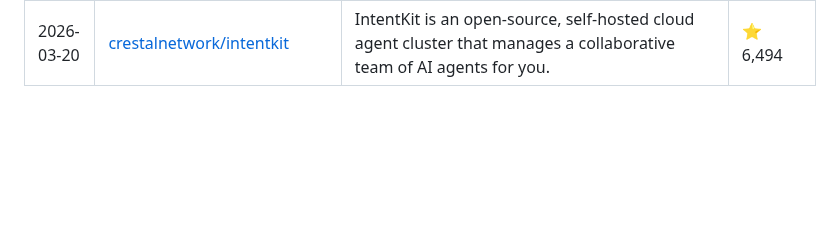
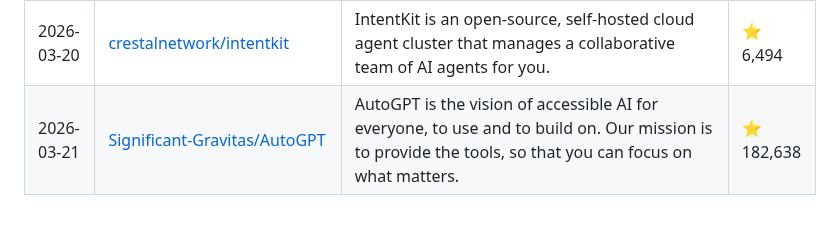
Before and after one commit to siddharthsbhadauria/awesome-ai-discoveries, a Markdown page: README.md, the part around the change. Drawn GitHub-style; blank space fills up the shorter version.

Commit message:
docs: add latest trending repo

```diff
--- a/README.md
+++ b/README.md
@@ -146,3 +146,4 @@ The most popular discovery lately: **[Significant-Gravitas/AutoGPT](https://gith
 | 2026-03-20 | [onyx-dot-app/onyx](https://github.com/onyx-dot-app/onyx) | Open Source AI Platform - AI Chat with advanced features that works with every LLM | ⭐ 17,952 |
 | 2026-03-20 | [openai/openai-agents-python](https://github.com/openai/openai-agents-python) | A lightweight, powerful framework for multi-agent workflows | ⭐ 20,147 |
 | 2026-03-20 | [crestalnetwork/intentkit](https://github.com/crestalnetwork/intentkit) | IntentKit is an open-source, self-hosted cloud agent cluster that manages a collaborative team of AI agents for you. | ⭐ 6,494 |
+| 2026-03-21 | [Significant-Gravitas/AutoGPT](https://github.com/Significant-Gravitas/AutoGPT) | AutoGPT is the vision of accessible AI for everyone, to use and to build on. Our mission is to provide the tools, so that you can focus on what matters. | ⭐ 182,638 |
```
